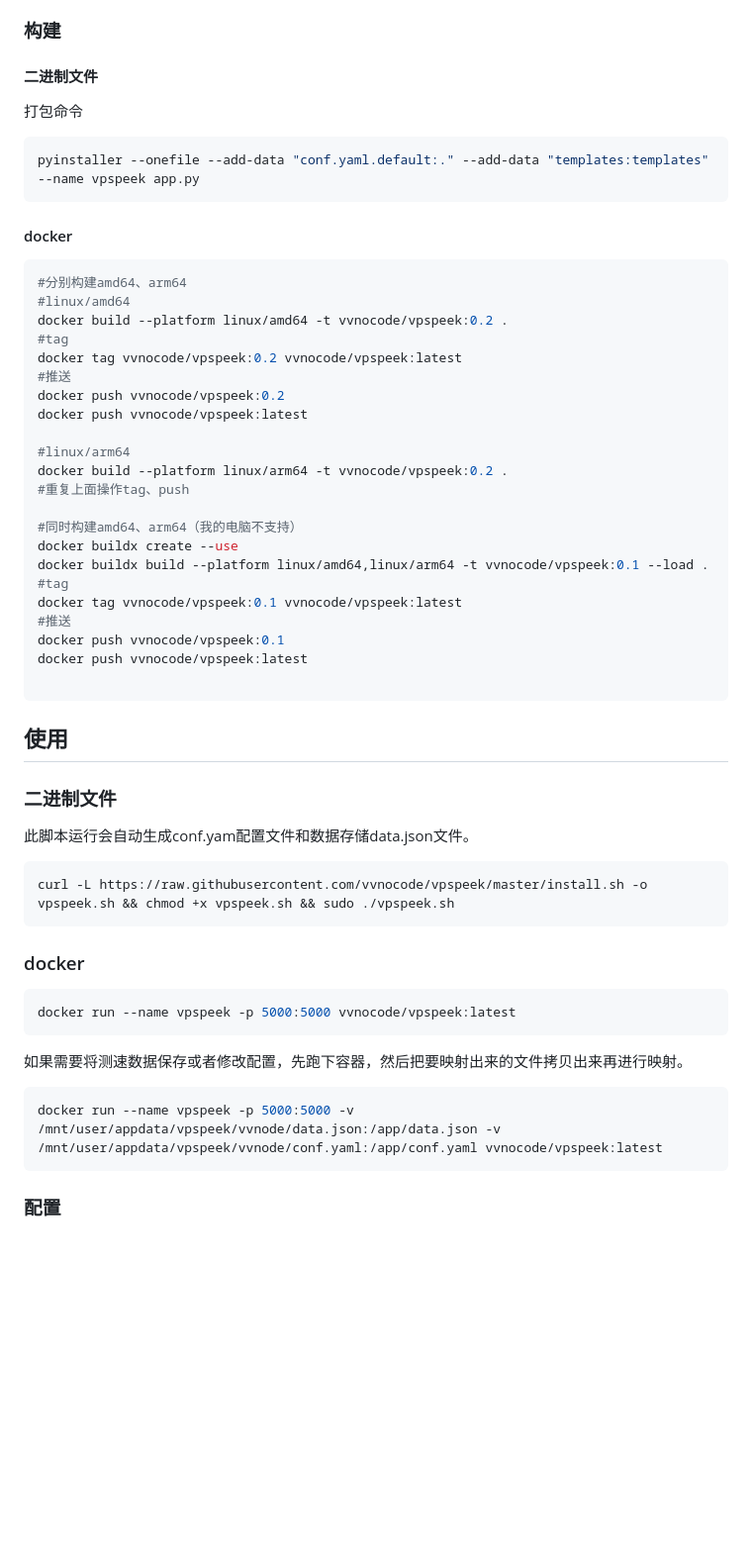
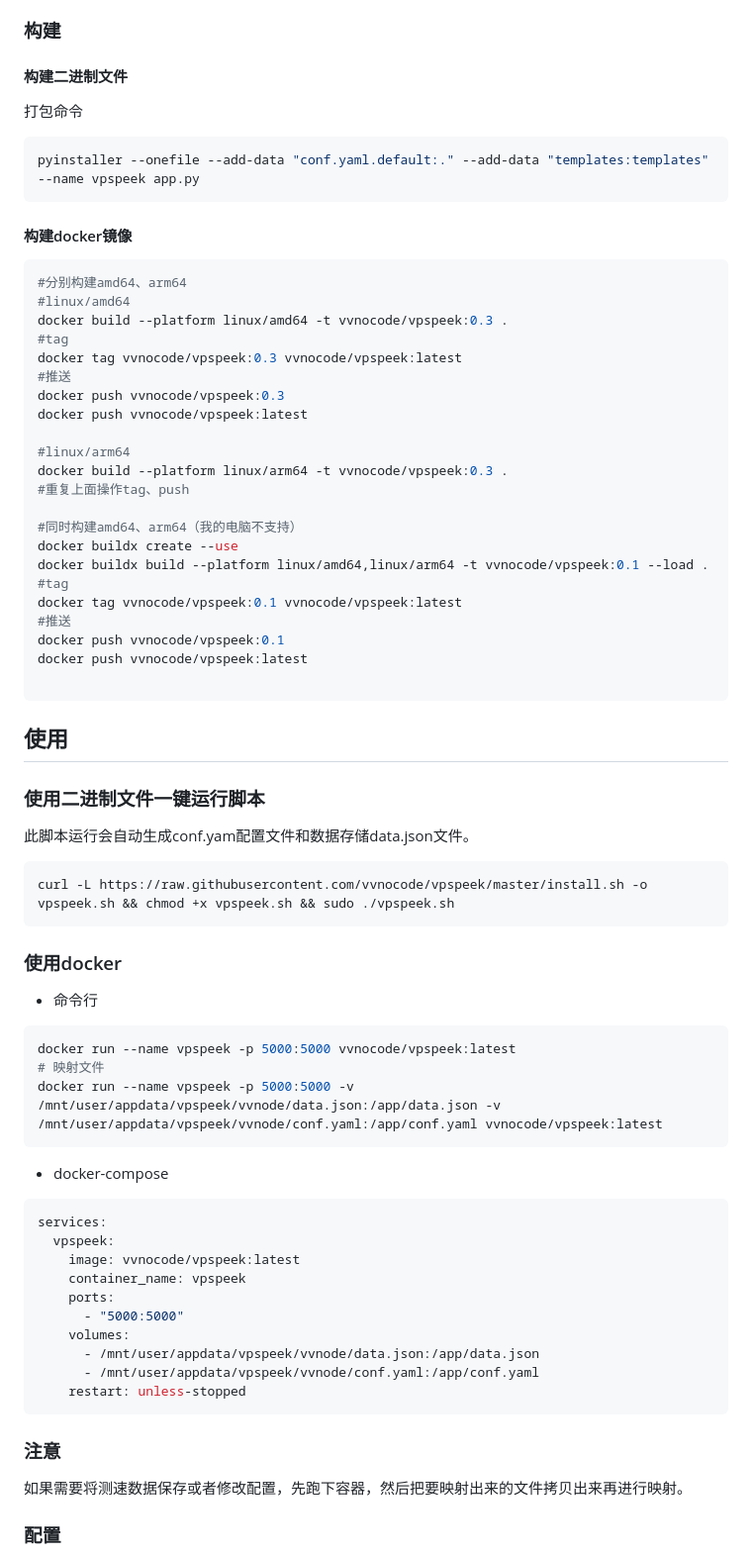
Before and after one commit to vvnocode/vpspeek, a Markdown page: README.md, the part around the change. Shown at 99% size. Rendered like a GitHub page; blank space fills up the shorter version.

Commit message:
更新readme

````diff
--- a/README.md
+++ b/README.md
@@ -34,7 +34,7 @@ curl -o /dev/null -s -w "%{size_download} %{time_total} %{speed_download}\n" 'ht
 
 ### 构建
 
-#### 二进制文件
+#### 构建二进制文件
 
 打包命令
 
@@ -42,20 +42,20 @@ curl -o /dev/null -s -w "%{size_download} %{time_total} %{speed_download}\n" 'ht
 pyinstaller --onefile --add-data "conf.yaml.default:." --add-data "templates:templates" --name vpspeek app.py
 ```
 
-#### docker
+#### 构建docker镜像
 
 ```shell
 #分别构建amd64、arm64
 #linux/amd64
-docker build --platform linux/amd64 -t vvnocode/vpspeek:0.2 .
+docker build --platform linux/amd64 -t vvnocode/vpspeek:0.3 .
 #tag
-docker tag vvnocode/vpspeek:0.2 vvnocode/vpspeek:latest
+docker tag vvnocode/vpspeek:0.3 vvnocode/vpspeek:latest
 #推送
-docker push vvnocode/vpspeek:0.2
+docker push vvnocode/vpspeek:0.3
 docker push vvnocode/vpspeek:latest
 
 #linux/arm64
-docker build --platform linux/arm64 -t vvnocode/vpspeek:0.2 .
+docker build --platform linux/arm64 -t vvnocode/vpspeek:0.3 .
 #重复上面操作tag、push
 
 #同时构建amd64、arm64（我的电脑不支持）
@@ -71,7 +71,7 @@ docker push vvnocode/vpspeek:latest
 
 ## 使用
 
-### 二进制文件
+### 使用二进制文件一键运行脚本
 
 此脚本运行会自动生成conf.yam配置文件和数据存储data.json文件。
 
@@ -79,17 +79,34 @@ docker push vvnocode/vpspeek:latest
 curl -L https://raw.githubusercontent.com/vvnocode/vpspeek/master/install.sh -o vpspeek.sh && chmod +x vpspeek.sh && sudo ./vpspeek.sh
 ```
 
-### docker
+### 使用docker
+
+- 命令行
 
 ```shell
 docker run --name vpspeek -p 5000:5000 vvnocode/vpspeek:latest
+# 映射文件
+docker run --name vpspeek -p 5000:5000 -v /mnt/user/appdata/vpspeek/vvnode/data.json:/app/data.json -v /mnt/user/appdata/vpspeek/vvnode/conf.yaml:/app/conf.yaml vvnocode/vpspeek:latest
 ```
 
+- docker-compose
+
+```yaml
+services:
+  vpspeek:
+    image: vvnocode/vpspeek:latest
+    container_name: vpspeek
+    ports:
+      - "5000:5000"
+    volumes:
+      - /mnt/user/appdata/vpspeek/vvnode/data.json:/app/data.json
+      - /mnt/user/appdata/vpspeek/vvnode/conf.yaml:/app/conf.yaml
+    restart: unless-stopped
+```
+
+### 注意
+
 如果需要将测速数据保存或者修改配置，先跑下容器，然后把要映射出来的文件拷贝出来再进行映射。
-
-```shell
-docker run --name vpspeek -p 5000:5000 -v /mnt/user/appdata/vpspeek/vvnode/data.json:/app/data.json -v /mnt/user/appdata/vpspeek/vvnode/conf.yaml:/app/conf.yaml vvnocode/vpspeek:latest
-```
 
 ### 配置
 
````
